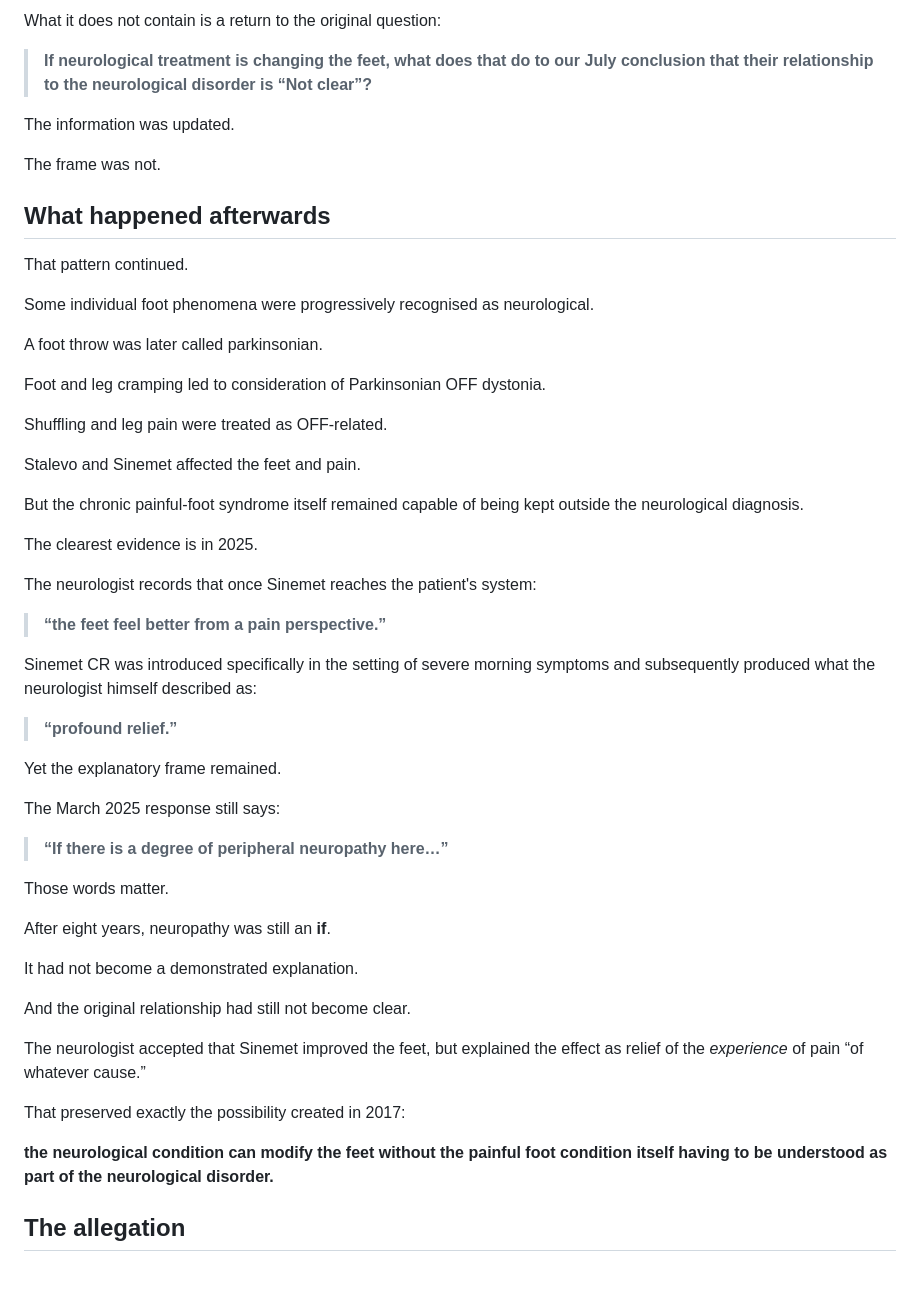
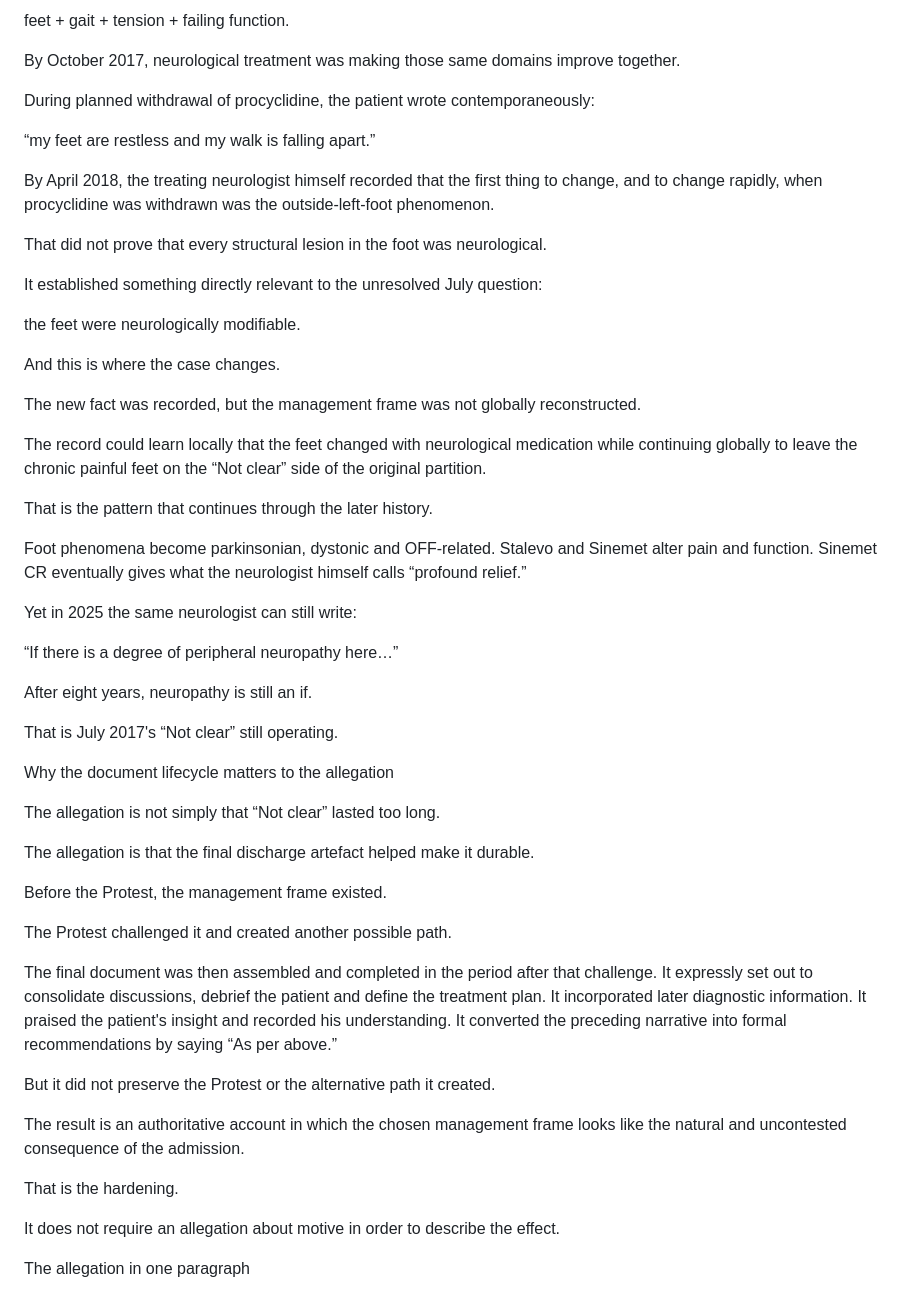
Before and after one commit to TitanicParker/Counsel-Brief, a Markdown page: readme.md, the part around one of its changes. Drawn GitHub-style.

```diff
--- a/readme.md
+++ b/readme.md
@@ -169,57 +156,57 @@ So the record now contained:
 
-What it does not contain is a return to the original question:
+feet + gait + tension + failing function.
 
-> **If neurological treatment is changing the feet, what does that do to our July conclusion that their relationship to the neurological disorder is “Not clear”?**
+By October 2017, neurological treatment was making those same domains improve together.
 
-The information was updated.
+During planned withdrawal of procyclidine, the patient wrote contemporaneously:
 
-The frame was not.
+“my feet are restless and my walk is falling apart.”
 
-## What happened afterwards
+By April 2018, the treating neurologist himself recorded that the first thing to change, and to change rapidly, when procyclidine was withdrawn was the outside-left-foot phenomenon.
 
-That pattern continued.
+That did not prove that every structural lesion in the foot was neurological.
 
-Some individual foot phenomena were progressively recognised as neurological.
+It established something directly relevant to the unresolved July question:
 
-A foot throw was later called parkinsonian.
+the feet were neurologically modifiable.
 
-Foot and leg cramping led to consideration of Parkinsonian OFF dystonia.
+And this is where the case changes.
 
-Shuffling and leg pain were treated as OFF-related.
+The new fact was recorded, but the management frame was not globally reconstructed.
 
-Stalevo and Sinemet affected the feet and pain.
+The record could learn locally that the feet changed with neurological medication while continuing globally to leave the chronic painful feet on the “Not clear” side of the original partition.
 
-But the chronic painful-foot syndrome itself remained capable of being kept outside the neurological diagnosis.
+That is the pattern that continues through the later history.
 
-The clearest evidence is in 2025.
+Foot phenomena become parkinsonian, dystonic and OFF-related. Stalevo and Sinemet alter pain and function. Sinemet CR eventually gives what the neurologist himself calls “profound relief.”
 
-The neurologist records that once Sinemet reaches the patient's system:
+Yet in 2025 the same neurologist can still write:
 
-> **“the feet feel better from a pain perspective.”**
+“If there is a degree of peripheral neuropathy here…”
 
-Sinemet CR was introduced specifically in the setting of severe morning symptoms and subsequently produced what the neurologist himself described as:
+After eight years, neuropathy is still an if.
 
-> **“profound relief.”**
+That is July 2017's “Not clear” still operating.
 
-Yet the explanatory frame remained.
+Why the document lifecycle matters to the allegation
 
-The March 2025 response still says:
+The allegation is not simply that “Not clear” lasted too long.
 
-> **“If there is a degree of peripheral neuropathy here…”**
+The allegation is that the final discharge artefact helped make it durable.
 
-Those words matter.
+Before the Protest, the management frame existed.
 
-After eight years, neuropathy was still an **if**.
+The Protest challenged it and created another possible path.
 
-It had not become a demonstrated explanation.
+The final document was then assembled and completed in the period after that challenge. It expressly set out to consolidate discussions, debrief the patient and define the treatment plan. It incorporated later diagnostic information. It praised the patient's insight and recorded his understanding. It converted the preceding narrative into formal recommendations by saying “As per above.”
 
-And the original relationship had still not become clear.
+But it did not preserve the Protest or the alternative path it created.
 
-The neurologist accepted that Sinemet improved the feet, but explained the effect as relief of the *experience* of pain “of whatever cause.”
+The result is an authoritative account in which the chosen management frame looks like the natural and uncontested consequence of the admission.
 
-That preserved exactly the possibility created in 2017:
+That is the hardening.
 
-**the neurological condition can modify the feet without the painful foot condition itself having to be understood as part of the neurological disorder.**
+It does not require an allegation about motive in order to describe the effect.
 
-## The allegation
+The allegation in one paragraph
 
```
Also changed, not shown: other parts of readme.md (+85 -116 lines).
